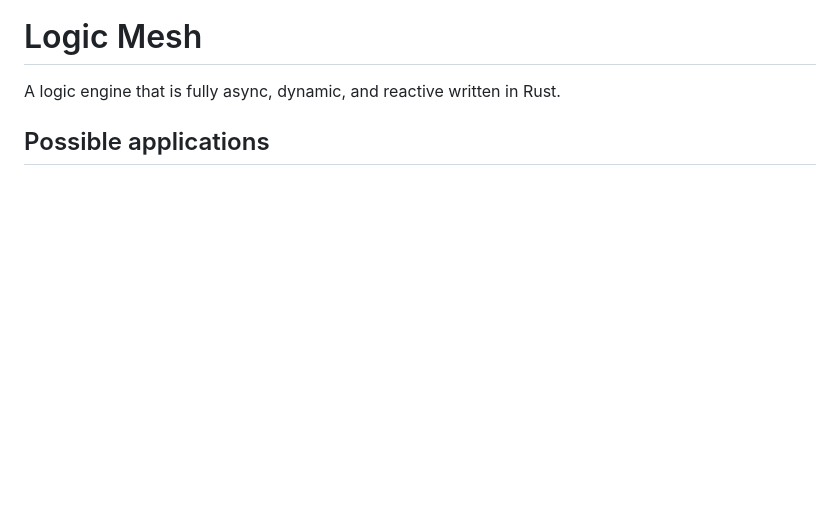
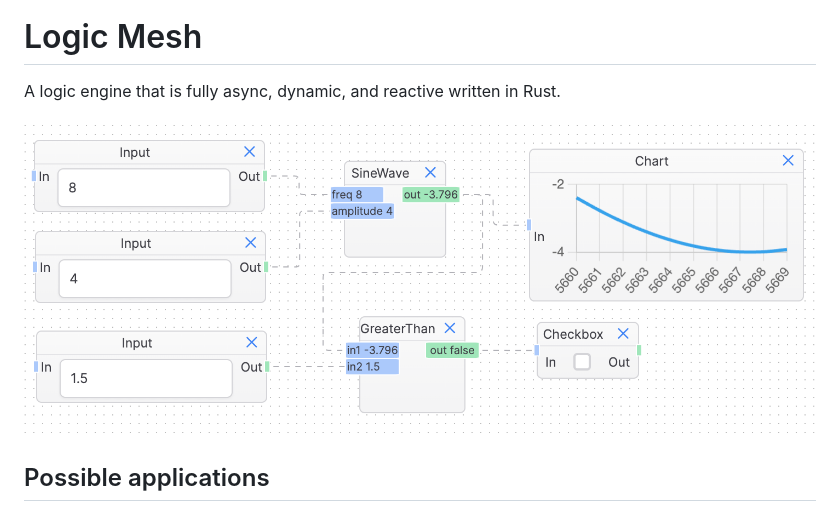
Before and after one commit to rracariu/logic-mesh, a Markdown page: README.md, the part around one of its changes. GitHub-like rendering; pictures changed too: screen-shot.png (added); blank space fills up the shorter version.

Commit message:
Add example screenshot

```diff
--- a/README.md
+++ b/README.md
@@ -4,6 +5,8 @@
 
 # Logic Mesh
 A logic engine that is fully async, dynamic, and reactive written in Rust.
+
+![Example program](./screen-shot.png)
 
 ## Possible applications
 Logic Mesh started as a hardware control engine, but the scope expanded to anything that requires a reactive and dynamic evaluation engine.
```
Also changed, not shown: other parts of README.md (+1 -0 lines).
